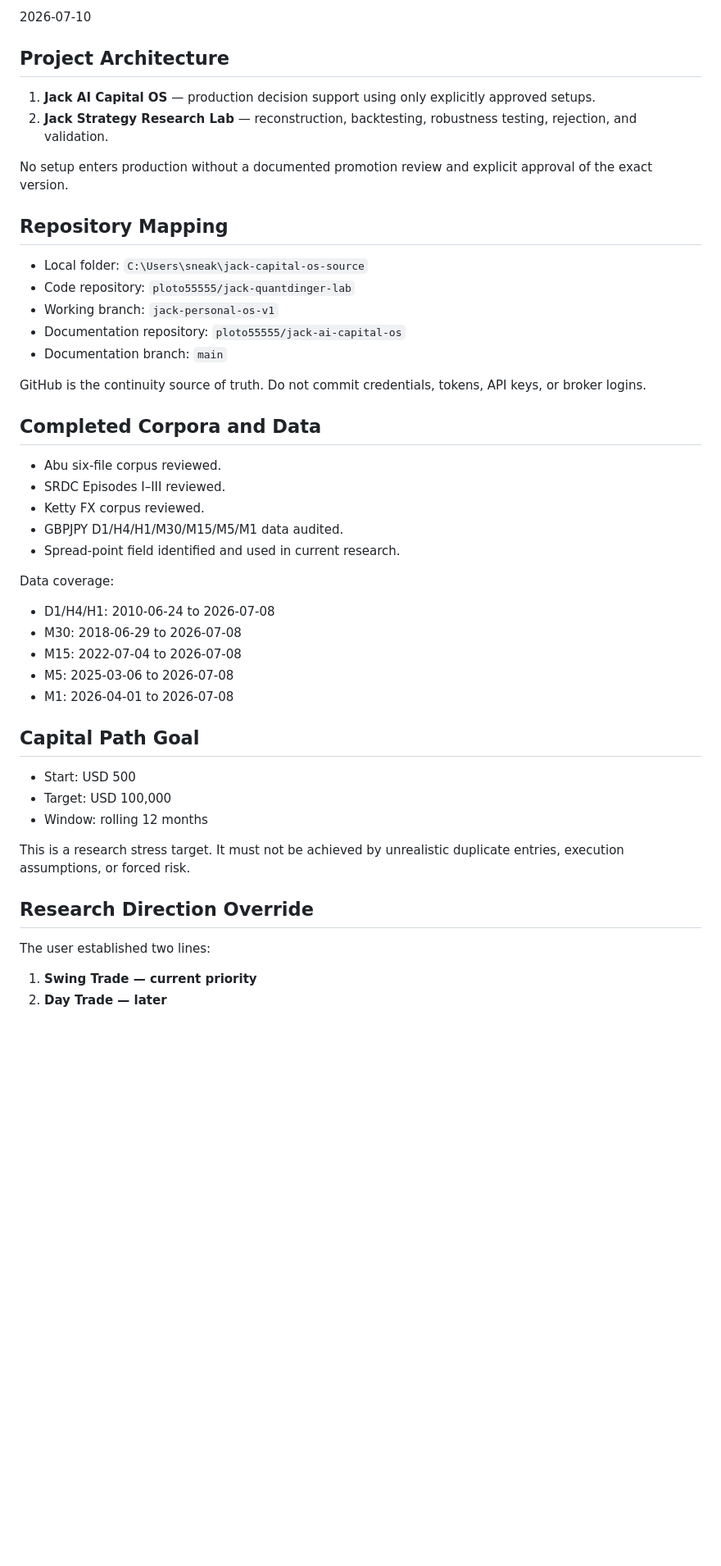
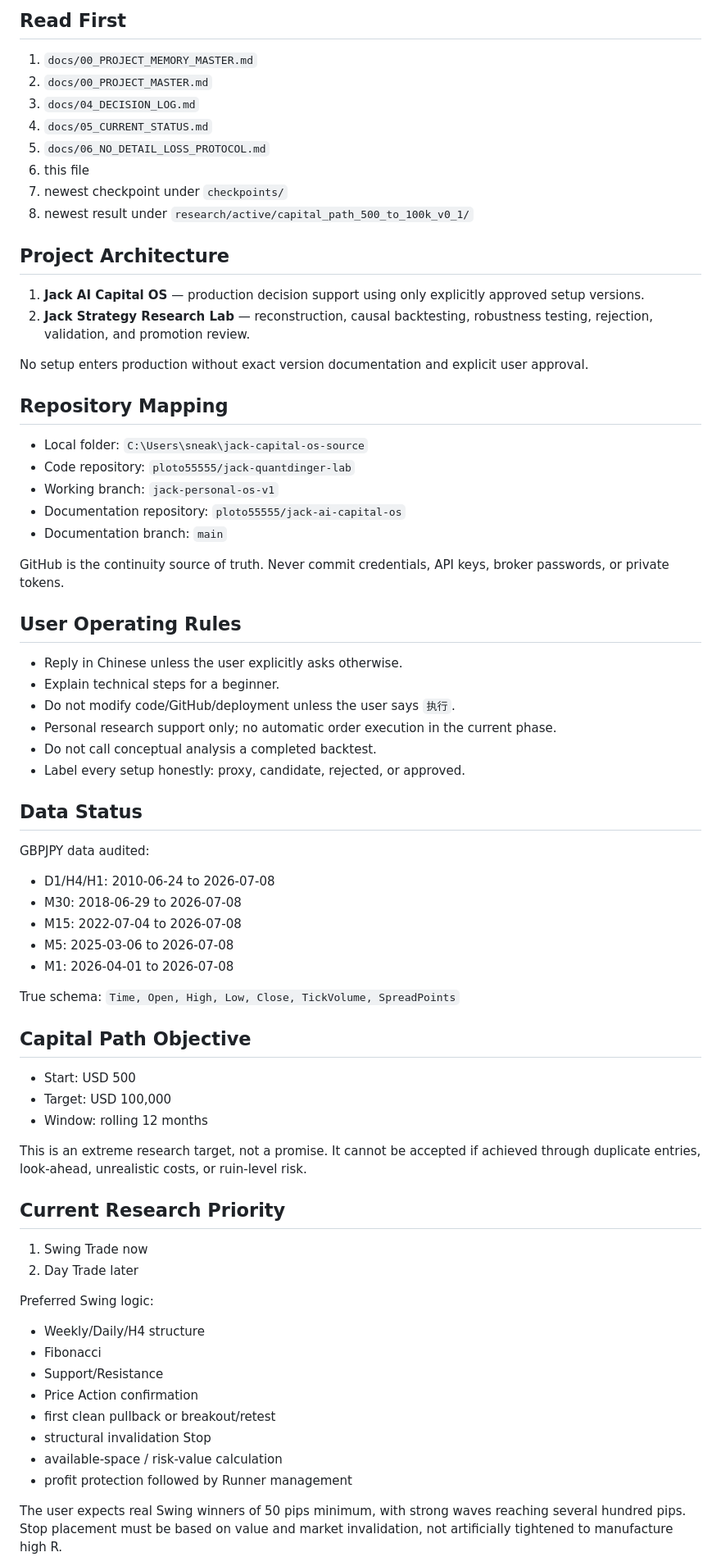
Before and after one commit to ploto55555/jack-ai-capital-os, a Markdown page: docs/99_LATEST_HANDOVER.md, the part around one of its changes. Shown at 82% size. GitHub-like rendering; blank space fills up the shorter version.

```diff
--- a/docs/99_LATEST_HANDOVER.md
+++ b/docs/99_LATEST_HANDOVER.md
@@ -4,51 +5,68 @@
 
-2026-07-10
+## Read First
+1. `docs/00_PROJECT_MEMORY_MASTER.md`
+2. `docs/00_PROJECT_MASTER.md`
+3. `docs/04_DECISION_LOG.md`
+4. `docs/05_CURRENT_STATUS.md`
+5. `docs/06_NO_DETAIL_LOSS_PROTOCOL.md`
+6. this file
+7. newest checkpoint under `checkpoints/`
+8. newest result under `research/active/capital_path_500_to_100k_v0_1/`
 
 ## Project Architecture
+1. **Jack AI Capital OS** — production decision support using only explicitly approved setup versions.
+2. **Jack Strategy Research Lab** — reconstruction, causal backtesting, robustness testing, rejection, validation, and promotion review.
 
-1. **Jack AI Capital OS** — production decision support using only explicitly approved setups.
-2. **Jack Strategy Research Lab** — reconstruction, backtesting, robustness testing, rejection, and validation.
-
-No setup enters production without a documented promotion review and explicit approval of the exact version.
+No setup enters production without exact version documentation and explicit user approval.
 
 ## Repository Mapping
-
 - Local folder: `C:\Users\sneak\jack-capital-os-source`
 - Code repository: `ploto55555/jack-quantdinger-lab`
 - Working branch: `jack-personal-os-v1`
 - Documentation repository: `ploto55555/jack-ai-capital-os`
 - Documentation branch: `main`
 
-GitHub is the continuity source of truth. Do not commit credentials, tokens, API keys, or broker logins.
+GitHub is the continuity source of truth. Never commit credentials, API keys, broker passwords, or private tokens.
 
-## Completed Corpora and Data
+## User Operating Rules
+- Reply in Chinese unless the user explicitly asks otherwise.
+- Explain technical steps for a beginner.
+- Do not modify code/GitHub/deployment unless the user says `执行`.
+- Personal research support only; no automatic order execution in the current phase.
+- Do not call conceptual analysis a completed backtest.
+- Label every setup honestly: proxy, candidate, rejected, or approved.
 
-- Abu six-file corpus reviewed.
-- SRDC Episodes I–III reviewed.
-- Ketty FX corpus reviewed.
-- GBPJPY D1/H4/H1/M30/M15/M5/M1 data audited.
-- Spread-point field identified and used in current research.
-
-Data coverage:
-
+## Data Status
+GBPJPY data audited:
 - D1/H4/H1: 2010-06-24 to 2026-07-08
 - M30: 2018-06-29 to 2026-07-08
 - M15: 2022-07-04 to 2026-07-08
 - M5: 2025-03-06 to 2026-07-08
 - M1: 2026-04-01 to 2026-07-08
 
-## Capital Path Goal
+True schema:
+`Time, Open, High, Low, Close, TickVolume, SpreadPoints`
 
+## Capital Path Objective
 - Start: USD 500
 - Target: USD 100,000
 - Window: rolling 12 months
 
-This is a research stress target. It must not be achieved by unrealistic duplicate entries, execution assumptions, or forced risk.
+This is an extreme research target, not a promise. It cannot be accepted if achieved through duplicate entries, look-ahead, unrealistic costs, or ruin-level risk.
 
-## Research Direction Override
+## Current Research Priority
+1. Swing Trade now
+2. Day Trade later
 
-The user established two lines:
+Preferred Swing logic:
+- Weekly/Daily/H4 structure
+- Fibonacci
+- Support/Resistance
+- Price Action confirmation
+- first clean pullback or breakout/retest
+- structural invalidation Stop
+- available-space / risk-value calculation
+- profit protection followed by Runner management
 
-1. **Swing Trade — current priority**
-2. **Day Trade — later**
+The user expects real Swing winners of 50 pips minimum, with strong waves reaching several hundred pips. Stop placement must be based on value and market invalidation, not artificially tightened to manufacture high R.
 
```
Also changed, not shown: other parts of docs/99_LATEST_HANDOVER.md (+132 -139 lines).
